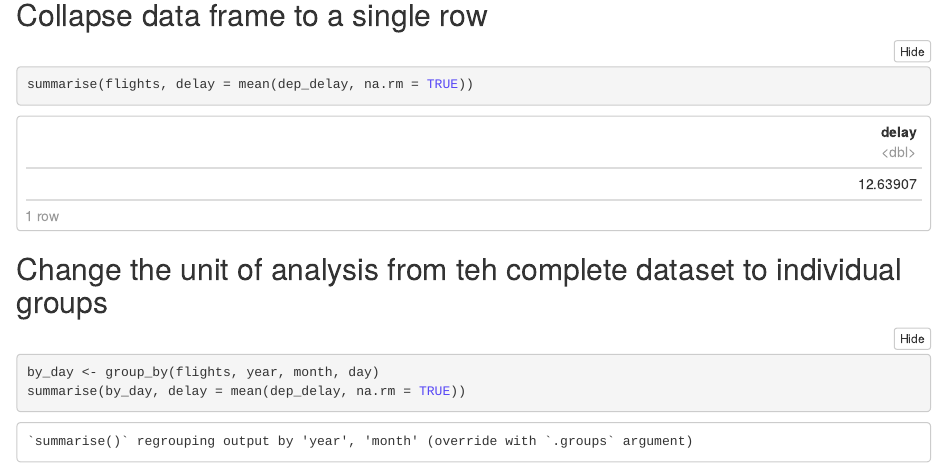
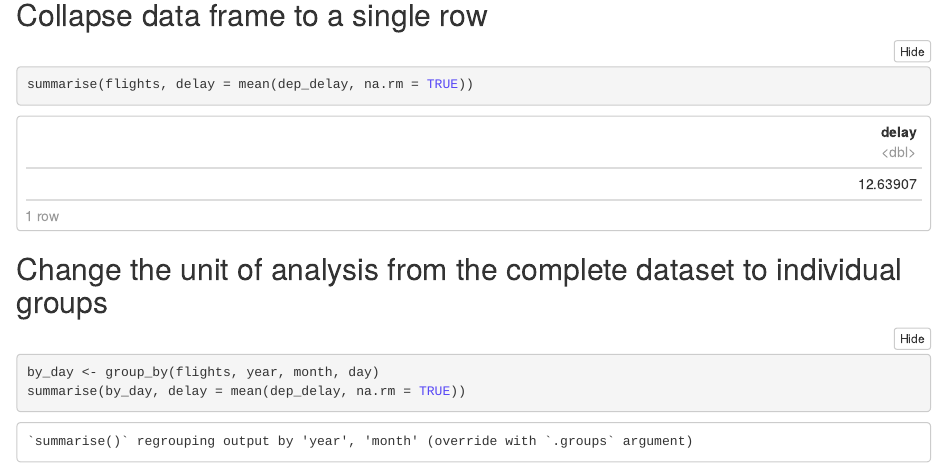
Before and after one commit to gabd-students/russom_amanda, an R Markdown document (HW08/russom_hw08.Rmd): the page in a window 1100 px wide, from 5010 px down. The pictures show the output file HW08/russom_hw08.nb.html that the author committed with the source, opened offline.

Commit message:
Completed and hopefully final commit, 3rd attempt

````diff
--- a/HW08/russom_hw08.Rmd
+++ b/HW08/russom_hw08.Rmd
@@ -130,7 +130,7 @@ Read and run all of the examples. Pay careful attention to the useful summary fu
 summarise(flights, delay = mean(dep_delay, na.rm = TRUE))
 ```
 
-## Change the unit of analysis from teh complete dataset to individual groups
+## Change the unit of analysis from the complete dataset to individual groups
 
 ```{r}
 by_day <- group_by(flights, year, month, day)
````
Also changed, not shown: scripts/my_functions.R (+1 -1 lines), HW08/russom_hw08.nb.html.
